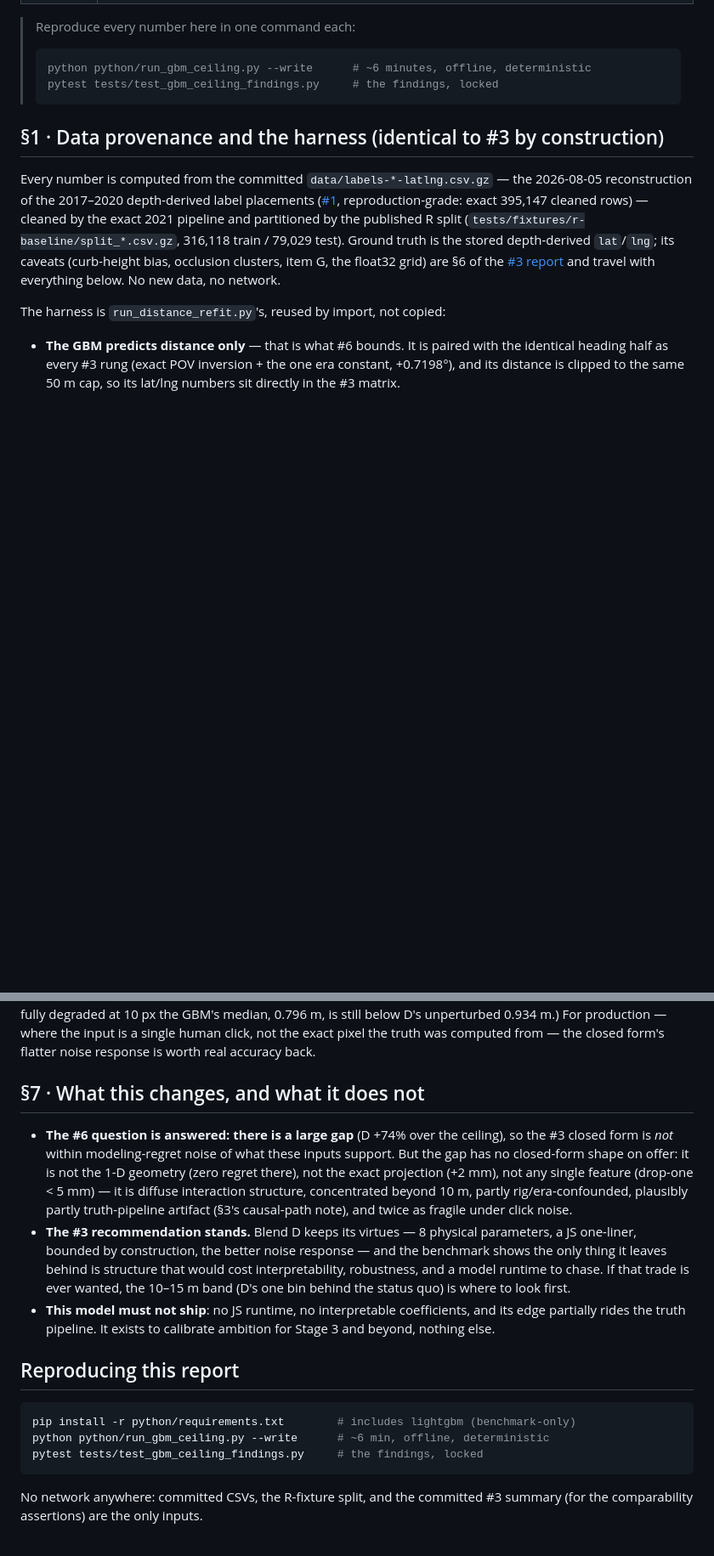
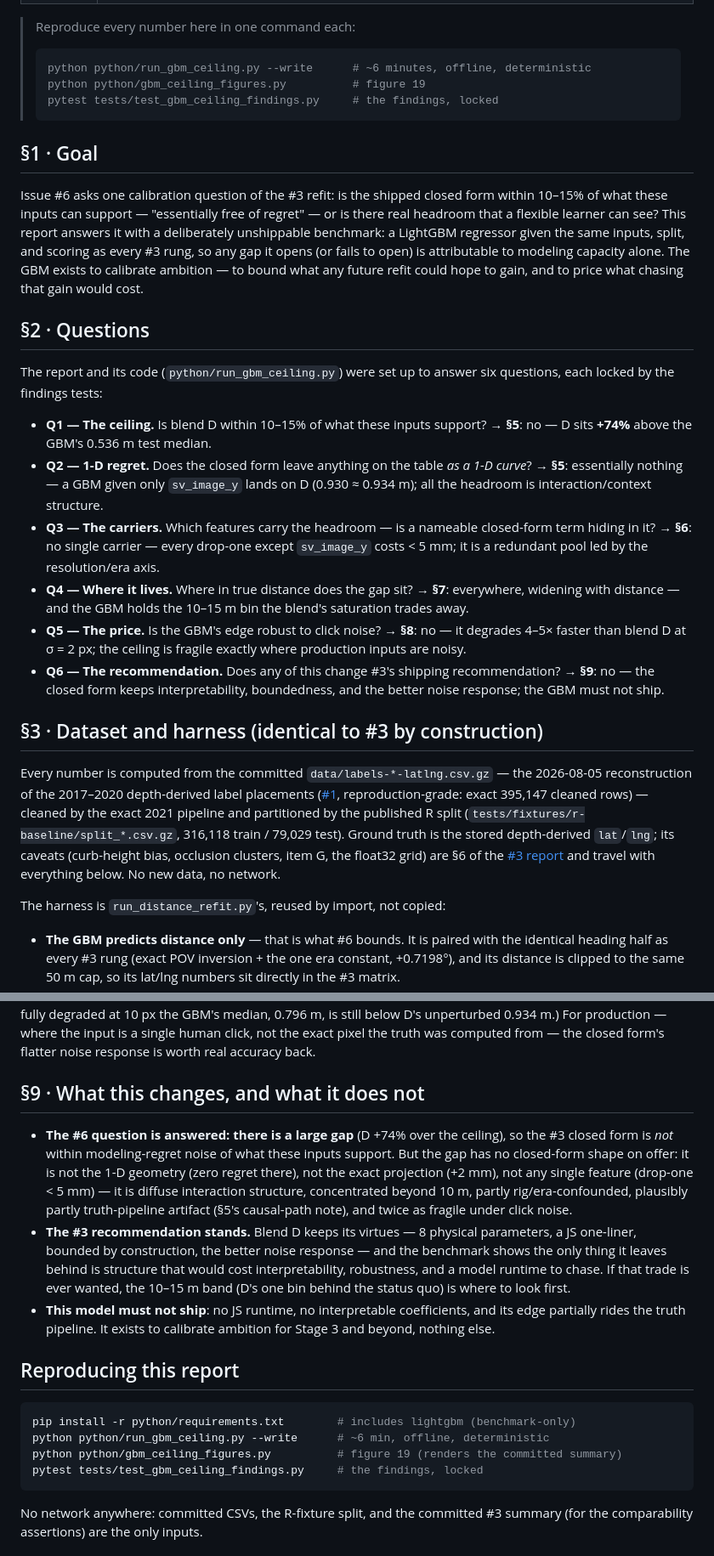
Before and after one commit to ProjectSidewalk/label-latlng-estimation, a Markdown page: reports/2026-08-07-gbm-ceiling.md, 2 parts joined by grey strips. Shown at 85% size. Drawn GitHub-style; blank space fills up the shorter version.

````diff
--- a/reports/2026-08-07-gbm-ceiling.md
+++ b/reports/2026-08-07-gbm-ceiling.md
@@ -13,10 +13,44 @@
 >
 > ```bash
 > python python/run_gbm_ceiling.py --write      # ~6 minutes, offline, deterministic
+> python python/gbm_ceiling_figures.py          # figure 19
 > pytest tests/test_gbm_ceiling_findings.py     # the findings, locked
 > ```
 
-## §1 · Data provenance and the harness (identical to #3 by construction)
+## §1 · Goal
+
+Issue #6 asks one calibration question of the #3 refit: is the shipped closed form within
+10–15% of what these inputs can support — "essentially free of regret" — or is there real
+headroom that a flexible learner can see? This report answers it with a deliberately
+unshippable benchmark: a LightGBM regressor given the same inputs, split, and scoring as
+every #3 rung, so any gap it opens (or fails to open) is attributable to modeling capacity
+alone. The GBM exists to calibrate ambition — to bound what any future refit could hope to
+gain, and to price what chasing that gain would cost.
+
+## §2 · Questions
+
+The report and its code (`python/run_gbm_ceiling.py`) were set up to answer six questions,
+each locked by the findings tests:
+
+- **Q1 — The ceiling.** Is blend D within 10–15% of what these inputs support? → **§5**:
+  no — D sits **+74%** above the GBM's 0.536 m test median.
+- **Q2 — 1-D regret.** Does the closed form leave anything on the table *as a 1-D curve*?
+  → **§5**: essentially nothing — a GBM given only `sv_image_y` lands on D
+  (0.930 ≈ 0.934 m); all the headroom is interaction/context structure.
+- **Q3 — The carriers.** Which features carry the headroom — is a nameable closed-form term
+  hiding in it? → **§6**: no single carrier — every drop-one except `sv_image_y` costs
+  < 5 mm; it is a redundant pool led by the resolution/era axis.
+- **Q4 — Where it lives.** Where in true distance does the gap sit? → **§7**: everywhere,
+  widening with distance — and the GBM holds the 10–15 m bin the blend's saturation trades
+  away.
+- **Q5 — The price.** Is the GBM's edge robust to click noise? → **§8**: no — it degrades
+  4–5× faster than blend D at σ = 2 px; the ceiling is fragile exactly where production
+  inputs are noisy.
+- **Q6 — The recommendation.** Does any of this change #3's shipping recommendation?
+  → **§9**: no — the closed form keeps interpretability, boundedness, and the better noise
+  response; the GBM must not ship.
+
+## §3 · Dataset and harness (identical to #3 by construction)
 
 Every number is computed from the committed `data/labels-*-latlng.csv.gz` — the 2026-08-05
 reconstruction of the 2017–2020 depth-derived label placements
@@ -167,14 +204,14 @@ thing click noise destroys. (The ceiling conclusion itself survives: even fully
 where the input is a single human click, not the exact pixel the truth was computed from —
 the closed form's flatter noise response is worth real accuracy back.
 
-## §7 · What this changes, and what it does not
+## §9 · What this changes, and what it does not
 
 - **The #6 question is answered: there is a large gap** (D +74% over the ceiling), so the #3
   closed form is *not* within modeling-regret noise of what these inputs support. But the gap
   has no closed-form shape on offer: it is not the 1-D geometry (zero regret there), not the
   exact projection (+2 mm), not any single feature (drop-one < 5 mm) — it is diffuse
   interaction structure, concentrated beyond 10 m, partly rig/era-confounded, plausibly
-  partly truth-pipeline artifact (§3's causal-path note), and twice as fragile under click
+  partly truth-pipeline artifact (§5's causal-path note), and twice as fragile under click
   noise.
 - **The #3 recommendation stands.** Blend D keeps its virtues — 8 physical parameters, a JS
   one-liner, bounded by construction, the better noise response — and the benchmark shows the
@@ -190,6 +227,7 @@ the closed form's flatter noise response is worth real accuracy back.
 ```bash
 pip install -r python/requirements.txt        # includes lightgbm (benchmark-only)
 python python/run_gbm_ceiling.py --write      # ~6 min, offline, deterministic
+python python/gbm_ceiling_figures.py          # figure 19 (renders the committed summary)
 pytest tests/test_gbm_ceiling_findings.py     # the findings, locked
 ```
 
````
Also changed, not shown: other parts of reports/2026-08-07-gbm-ceiling.md (+9 -6 lines), figures/fig19-gbm-ceiling.png (added), 1 other file.
